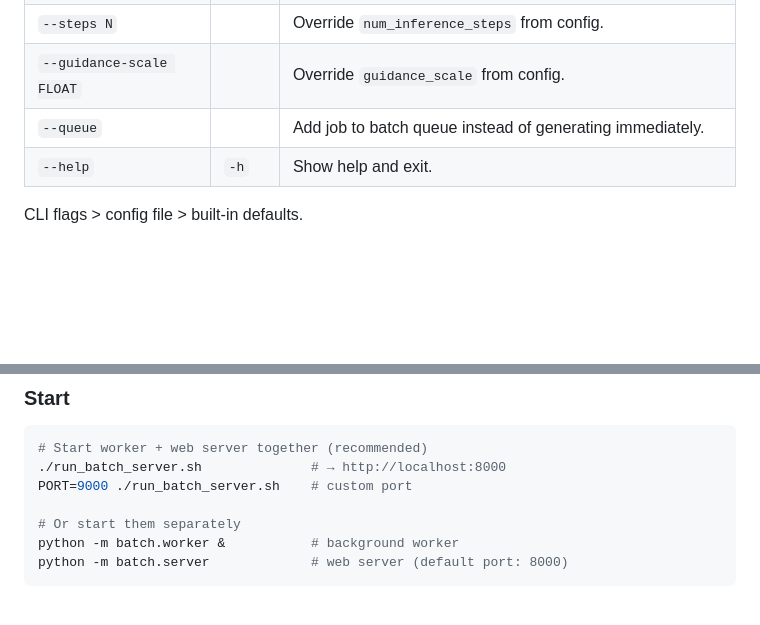
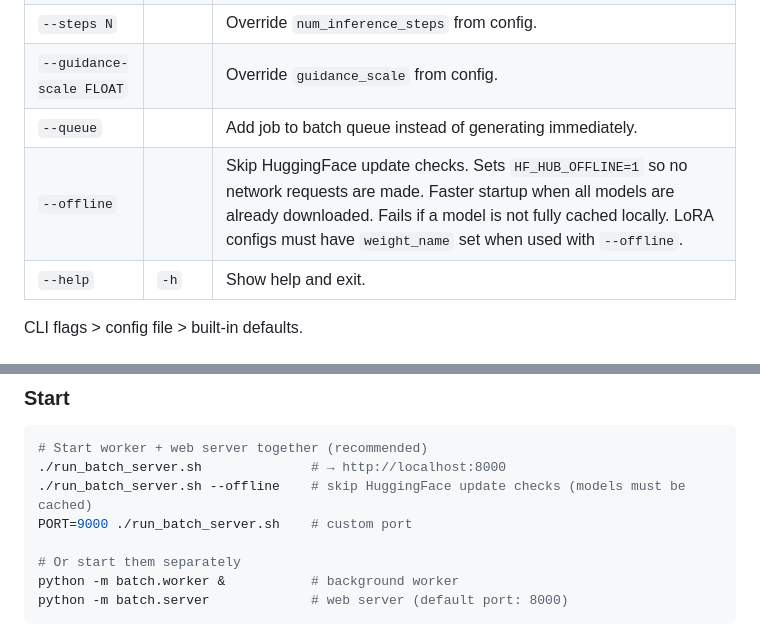
Before and after one commit to Smengerl/local_t2m_worker, a Markdown page: README.md, 2 parts joined by grey strips. Rendered like a GitHub page; blank space fills up the shorter version.

Commit message:
Add offline mode support to skip HuggingFace update checks in CLI

````diff
--- a/README.md
+++ b/README.md
@@ -61,6 +61,7 @@ echo "hf_..." > .hf_token
 | `--steps N` | | Override `num_inference_steps` from config. |
 | `--guidance-scale FLOAT` | | Override `guidance_scale` from config. |
 | `--queue` | | Add job to batch queue instead of generating immediately. |
+| `--offline` | | Skip HuggingFace update checks. Sets `HF_HUB_OFFLINE=1` so no network requests are made. Faster startup when all models are already downloaded. Fails if a model is not fully cached locally. LoRA configs must have `weight_name` set when used with `--offline`. |
 | `--help` | `-h` | Show help and exit. |
 
 CLI flags > config file > built-in defaults.
@@ -97,6 +98,7 @@ For generating multiple images unattended, a background worker and a web dashboa
 ```bash
 # Start worker + web server together (recommended)
 ./run_batch_server.sh              # → http://localhost:8000
+./run_batch_server.sh --offline    # skip HuggingFace update checks (models must be cached)
 PORT=9000 ./run_batch_server.sh    # custom port
 
 # Or start them separately
````
